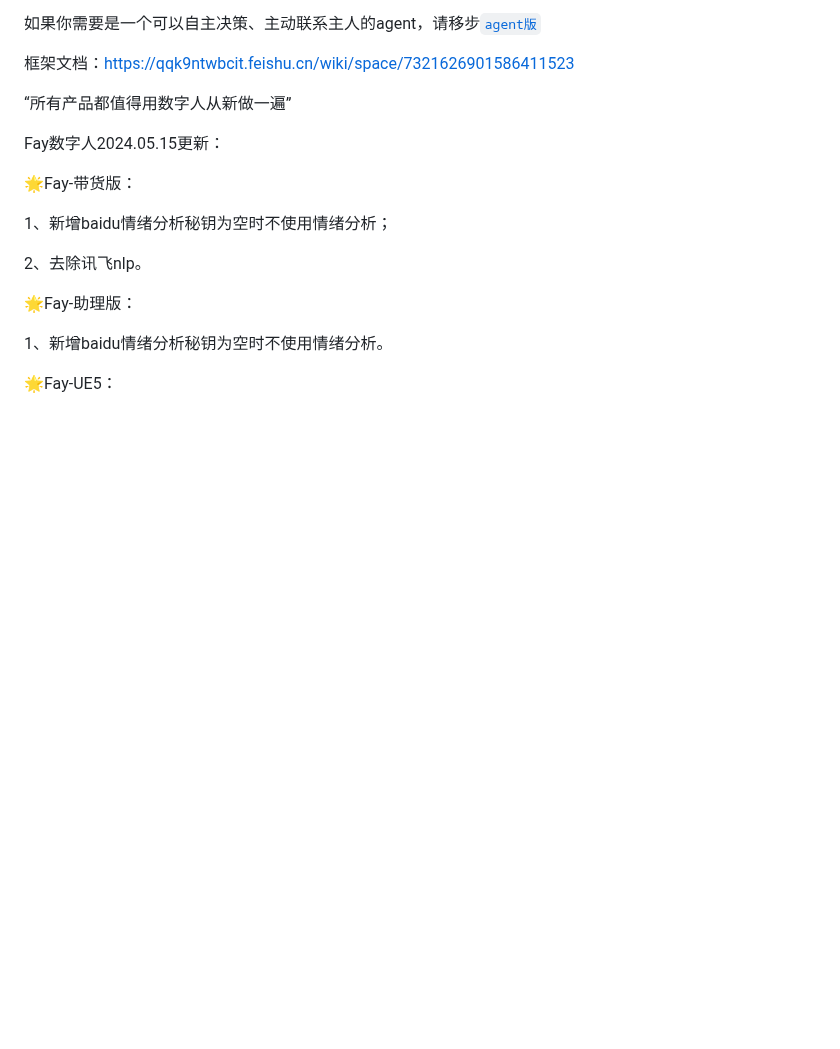
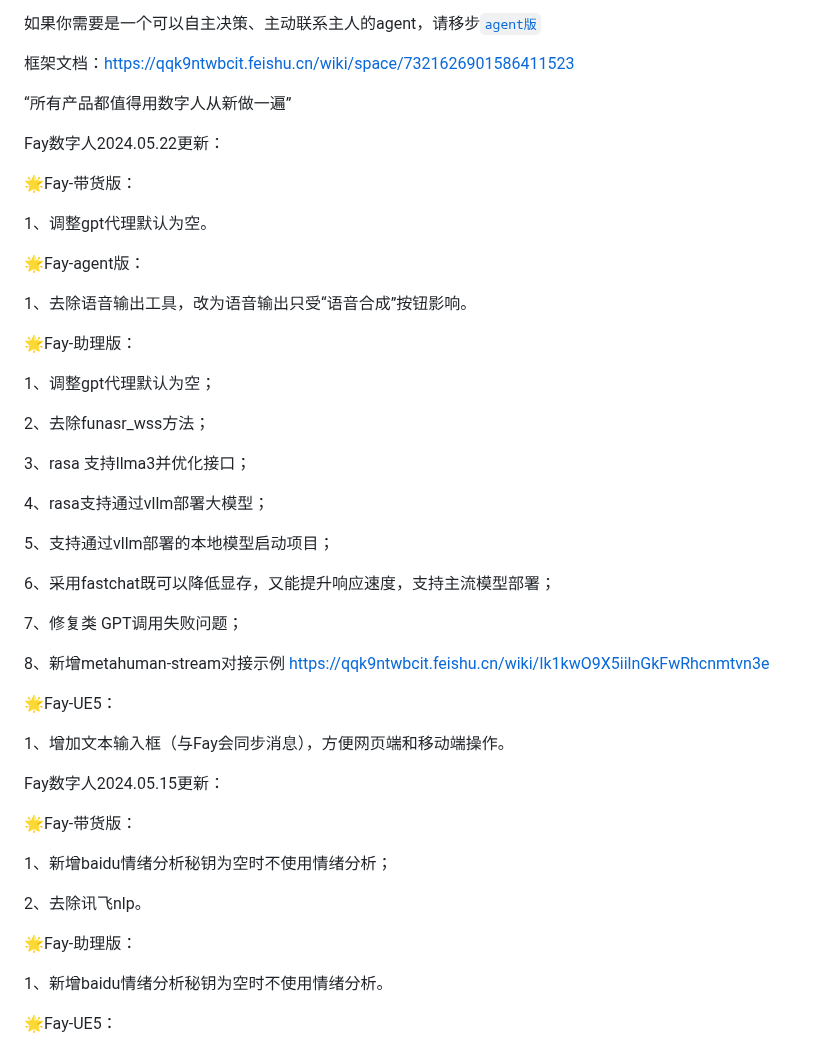
Before and after one commit to xszyou/Fay, a Markdown page: README.md, the part around the change. Drawn GitHub-style; blank space fills up the shorter version.

Commit message:
Fay年翻更新

```diff
--- a/README.md
+++ b/README.md
@@ -18,6 +18,38 @@
 
 
 “所有产品都值得用数字人从新做一遍”
+
+Fay数字人2024.05.22更新：
+
+🌟Fay-带货版：
+
+1、调整gpt代理默认为空。
+
+🌟Fay-agent版：
+
+1、去除语音输出工具，改为语音输出只受“语音合成”按钮影响。
+
+🌟Fay-助理版：
+
+1、调整gpt代理默认为空；
+
+2、去除funasr_wss方法；
+
+3、rasa 支持llma3并优化接口；
+
+4、rasa支持通过vllm部署大模型；
+
+5、支持通过vllm部署的本地模型启动项目；
+
+6、采用fastchat既可以降低显存，又能提升响应速度，支持主流模型部署；
+
+7、修复类 GPT调用失败问题；
+
+8、新增metahuman-stream对接示例 https://qqk9ntwbcit.feishu.cn/wiki/Ik1kwO9X5iilnGkFwRhcnmtvn3e
+
+🌟Fay-UE5：
+
+1、增加文本输入框（与Fay会同步消息），方便网页端和移动端操作。
 
 Fay数字人2024.05.15更新：
 
```
